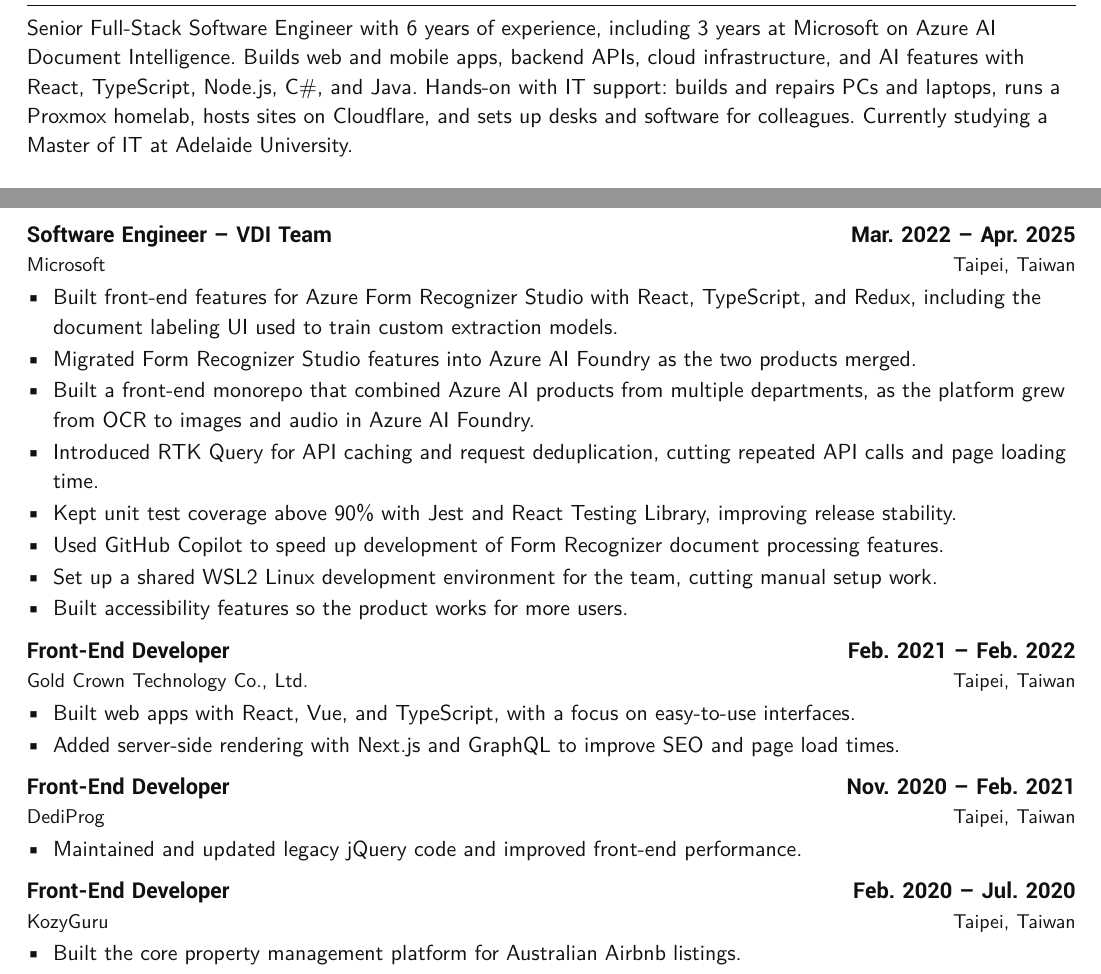
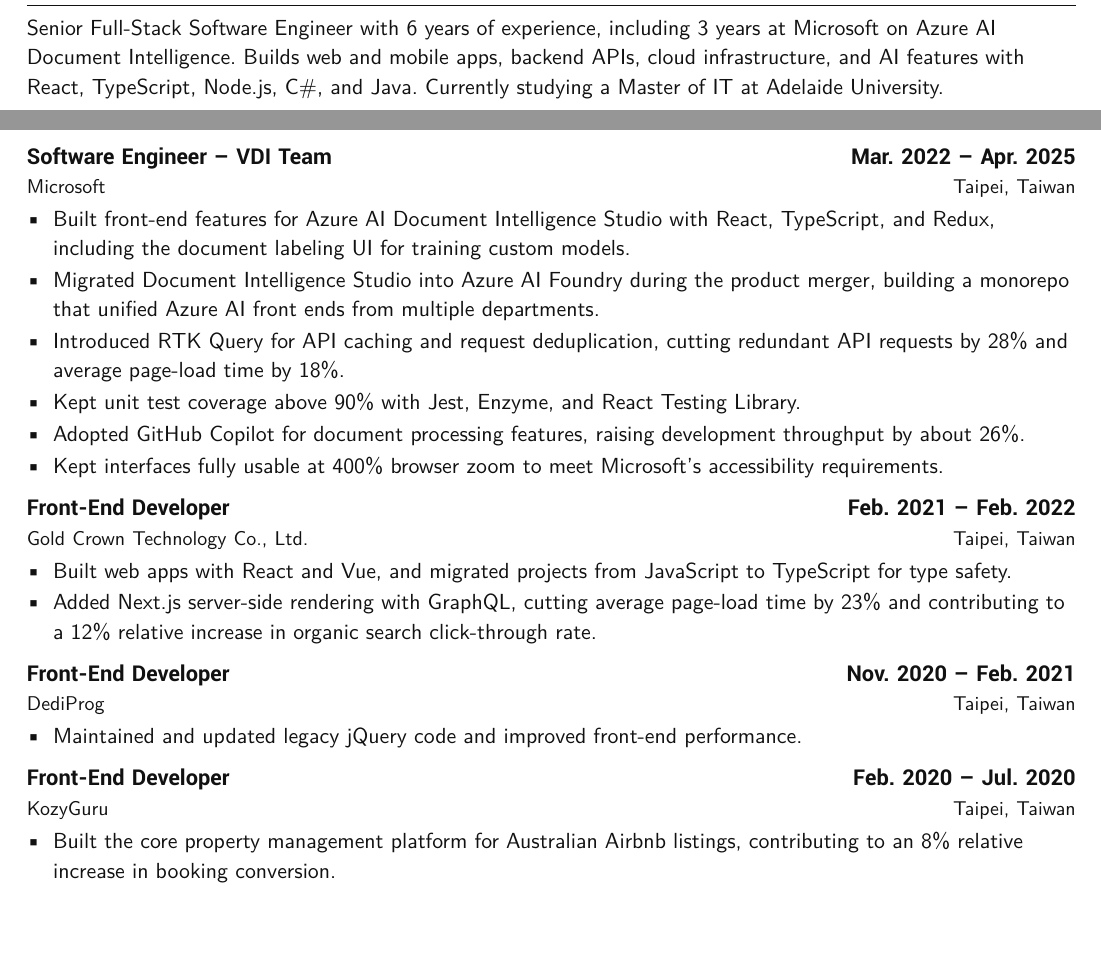
Before and after one commit to bookmountain/book-cv, a LaTeX CV (latex/resume.tex, which reads latex/sections/resume/experience/gold-crown.tex, latex/sections/resume/experience/kozyguru.tex, latex/sections/resume/experience/microsoft.tex): two parts of page 1 of 2, joined at a grey line, cut so that both start at the same text, the shorter picture padded with empty space. Compiled offline with XeLaTeX.

Commit message:
update: add impact numbers to resume and drop IT support pitch
- Microsoft: merge migration bullets, add RTK Query/Copilot/a11y results,
  add Enzyme, drop WSL2 bullet and rename notes
- Gold Crown and KozyGuru: add TypeScript migration and result numbers
- Projects: reword Form Recognizer Toolkit, trim AI Web Generator,
  label UCompass as Hackathon 2026
- Skills: drop Monorepo and Tool Calling, add Harness Engineering
- Summary and site: remove IT support positioning
- Sync website resume content with the LaTeX wording

Co-Authored-By: Claude Opus 5.5 (1M context) <noreply@anthropic.com>

```diff
--- a/latex/sections/resume/experience/gold-crown.tex
+++ b/latex/sections/resume/experience/gold-crown.tex
@@ -5,6 +5,6 @@
   {Taipei, Taiwan}
   {Feb. 2021 -- Feb. 2022}
   {
-    \item Built web apps with React, Vue, and TypeScript, with a focus on easy-to-use interfaces.
-    \item Added server-side rendering with Next.js and GraphQL to improve SEO and page load times.
+    \item Built web apps with React and Vue, and migrated projects from JavaScript to TypeScript for type safety.
+    \item Added Next.js server-side rendering with GraphQL, cutting average page-load time by 23\% and contributing to a 12\% relative increase in organic search click-through rate.
   }
--- a/latex/sections/resume/experience/kozyguru.tex
+++ b/latex/sections/resume/experience/kozyguru.tex
@@ -5,5 +5,5 @@
   {Taipei, Taiwan}
   {Feb. 2020 -- Jul. 2020}
   {
-    \item Built the core property management platform for Australian Airbnb listings.
+    \item Built the core property management platform for Australian Airbnb listings, contributing to an 8\% relative increase in booking conversion.
   }
--- a/latex/sections/resume/experience/microsoft.tex
+++ b/latex/sections/resume/experience/microsoft.tex
@@ -5,12 +5,10 @@
   {Taipei, Taiwan}
   {Mar. 2022 -- Apr. 2025}
   {
-    \item Built front-end features for Azure Form Recognizer Studio with React, TypeScript, and Redux, including the document labeling UI used to train custom extraction models.
-    \item Migrated Form Recognizer Studio features into Azure AI Foundry as the two products merged.
-    \item Built a front-end monorepo that combined Azure AI products from multiple departments, as the platform grew from OCR to images and audio in Azure AI Foundry.
-    \item Introduced RTK Query for API caching and request deduplication, cutting repeated API calls and page loading time.
-    \item Kept unit test coverage above 90\% with Jest and React Testing Library, improving release stability.
-    \item Used GitHub Copilot to speed up development of Form Recognizer document processing features.
-    \item Set up a shared WSL2 Linux development environment for the team, cutting manual setup work.
-    \item Built accessibility features so the product works for more users.
+    \item Built front-end features for Azure AI Document Intelligence Studio with React, TypeScript, and Redux, including the document labeling UI for training custom models.
+    \item Migrated Document Intelligence Studio into Azure AI Foundry during the product merger, building a monorepo that unified Azure AI front ends from multiple departments.
+    \item Introduced RTK Query for API caching and request deduplication, cutting redundant API requests by 28\% and average page-load time by 18\%.
+    \item Kept unit test coverage above 90\% with Jest, Enzyme, and React Testing Library.
+    \item Adopted GitHub Copilot for document processing features, raising development throughput by about 26\%.
+    \item Kept interfaces fully usable at 400\% browser zoom to meet Microsoft's accessibility requirements.
   }
--- a/latex/sections/resume/summary.tex
+++ b/latex/sections/resume/summary.tex
@@ -1,4 +1,4 @@
 %!TEX root = ../../resume.tex
 \resumeSection{Professional Summary}
 
-Senior Full-Stack Software Engineer with 6 years of experience, including 3 years at Microsoft on Azure AI Document Intelligence. Builds web and mobile apps, backend APIs, cloud infrastructure, and AI features with React, TypeScript, Node.js, C\#, and Java. Hands-on with IT support: builds and repairs PCs and laptops, runs a Proxmox homelab, hosts sites on Cloudflare, and sets up desks and software for colleagues. Currently studying a Master of IT at Adelaide University.
+Senior Full-Stack Software Engineer with 6 years of experience, including 3 years at Microsoft on Azure AI Document Intelligence. Builds web and mobile apps, backend APIs, cloud infrastructure, and AI features with React, TypeScript, Node.js, C\#, and Java. Currently studying a Master of IT at Adelaide University.
```
Also changed, not shown: latex/sections/resume/projects.tex (+4 -4 lines), latex/sections/resume/skills.tex (+2 -2 lines), 4 other files.
